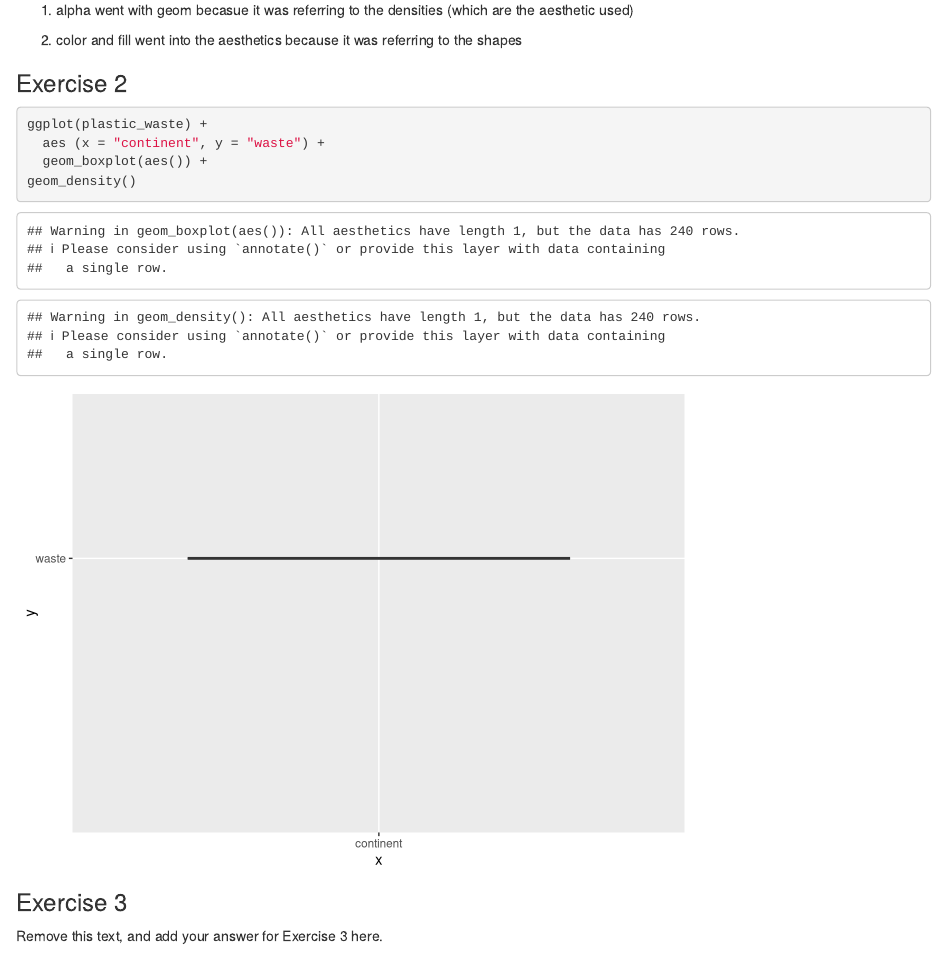
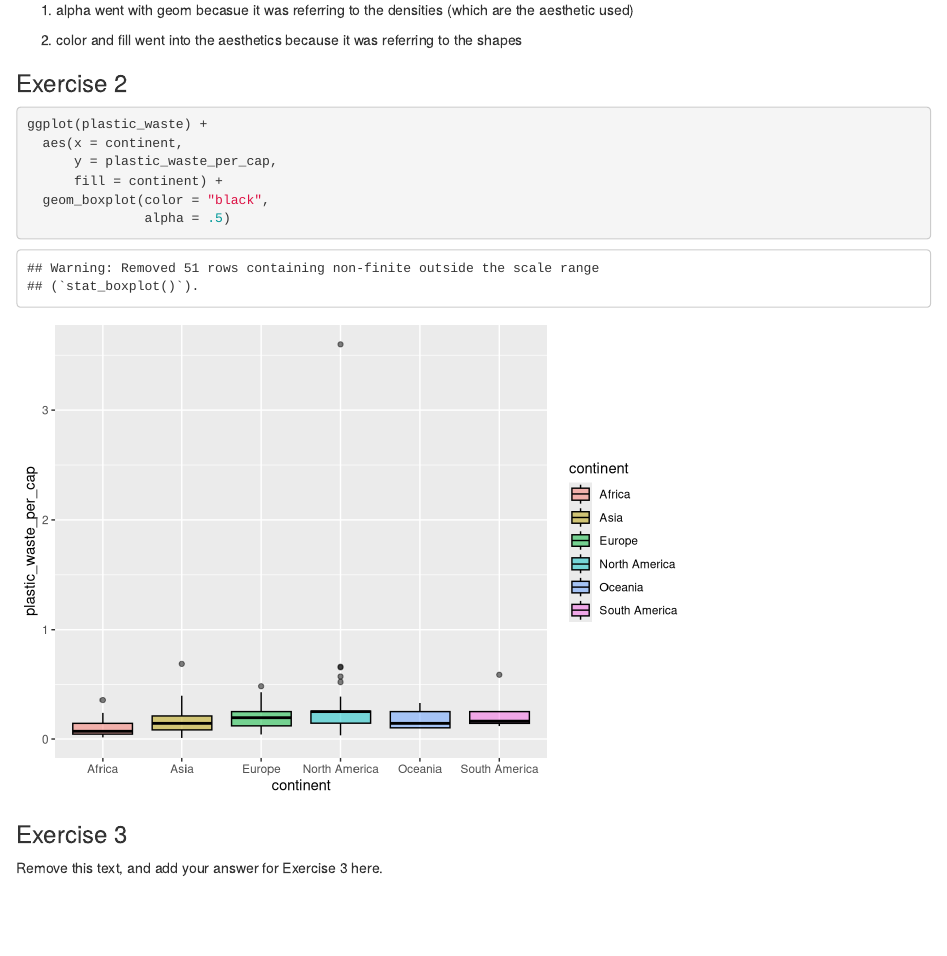
Before and after one commit to avenetto/progdata-class, an R Markdown document (Lab 2/lab-02-plastic-waste.Rmd): the page in a window 1100 px wide, from 1830 px down. Rendered offline with R 4.5, knitr and Pandoc, with nearby package versions.

Commit message:
commit
box plot

````diff
--- a/Lab 2/lab-02-plastic-waste.Rmd
+++ b/Lab 2/lab-02-plastic-waste.Rmd
@@ -40,12 +40,12 @@ ggplot(plastic_waste) +
 ### Exercise 2
 
 ```{r plastic-waste-density}
-
 ggplot(plastic_waste) +
-  aes (x = "continent", y = "waste") +
-  geom_boxplot(aes()) +
-geom_density()
-
+  aes(x = continent,
+      y = plastic_waste_per_cap,
+      fill = continent) +
+  geom_boxplot(color = "black",
+               alpha = .5)
 ```
 
 ### Exercise 3
````
